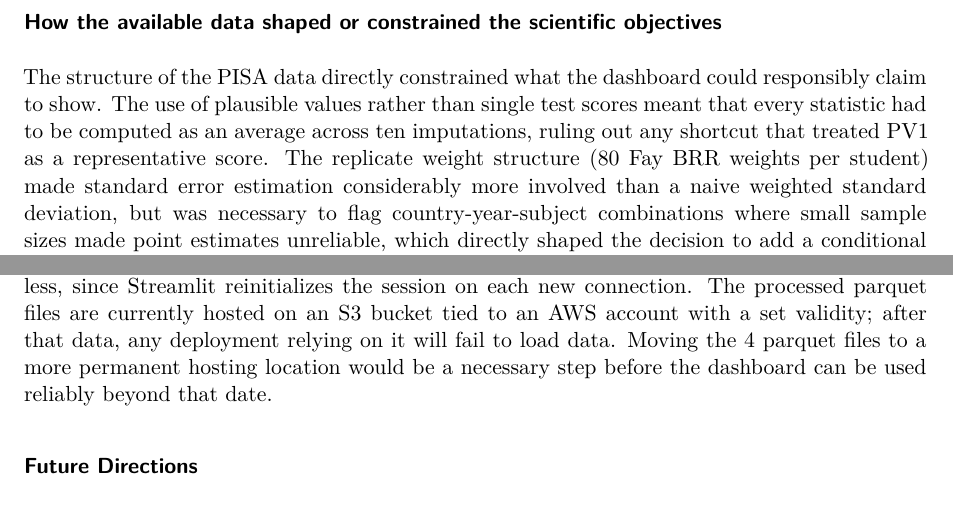
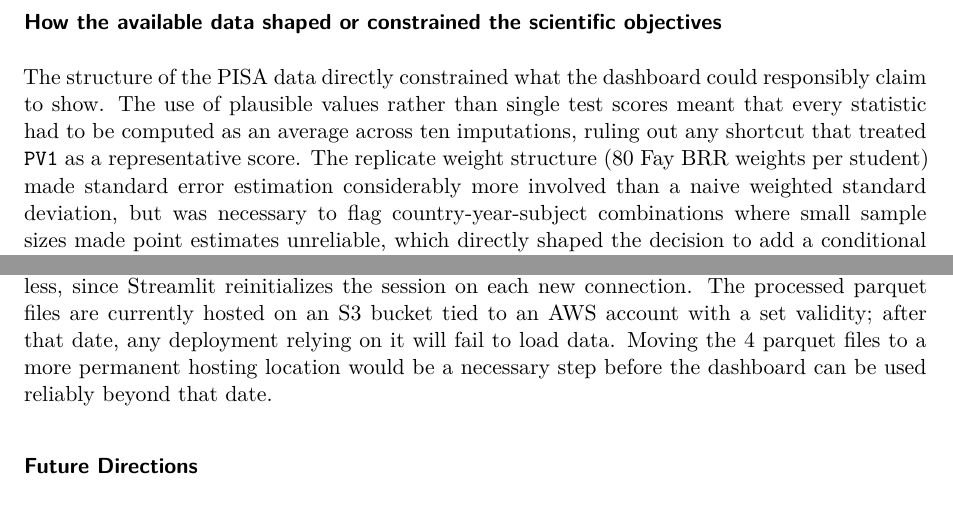
Before and after one commit to apoorva43/ETS_Smart_Dashboard, a Quarto document (reports/final/final_report.qmd): two parts of pages 4 and 7 of 8, joined at a grey line, cut so that both start at the same text. Rendered offline with R 4.5, knitr and Pandoc in place of Quarto, then LaTeX, with nearby package versions; some code elsewhere in the file could not run offline.

Commit message:
minor fixes in the quarto doc

```diff
--- a/reports/final/final_report.qmd
+++ b/reports/final/final_report.qmd
@@ -74,7 +74,7 @@ Missingness was assessed across the core contextual variables used in the dashbo
 
 ### How the available data shaped or constrained the scientific objectives
 
-The structure of the PISA data directly constrained what the dashboard could responsibly claim to show. The use of plausible values rather than single test scores meant that every statistic had to be computed as an average across ten imputations, ruling out any shortcut that treated PV1 as a representative score. The replicate weight structure (80 Fay BRR weights per student) made standard error estimation considerably more involved than a naive weighted standard deviation, but was necessary to flag country-year-subject combinations where small sample sizes made point estimates unreliable, which directly shaped the decision to add a conditional standard error card to the dashboard's summary statistics. Finally, because PISA microdata cannot support causal claims, the project's scope was deliberately limited to descriptive and comparative reporting (surfacing the full distribution of outcomes and how equity-relevant gaps move over time) rather than attempting to model or explain why those gaps exist, which would have required a different kind of data than PISA's cross-sectional design provides.
+The structure of the PISA data directly constrained what the dashboard could responsibly claim to show. The use of plausible values rather than single test scores meant that every statistic had to be computed as an average across ten imputations, ruling out any shortcut that treated `PV1` as a representative score. The replicate weight structure (80 Fay BRR weights per student) made standard error estimation considerably more involved than a naive weighted standard deviation, but was necessary to flag country-year-subject combinations where small sample sizes made point estimates unreliable, which directly shaped the decision to add a conditional standard error card to the dashboard's summary statistics. Finally, because PISA microdata cannot support causal claims, the project's scope was deliberately limited to descriptive and comparative reporting (surfacing the full distribution of outcomes and how equity-relevant gaps move over time) rather than attempting to model or explain why those gaps exist, which would have required a different kind of data than PISA's cross-sectional design provides.
 
 ## Data Science Methods
 
@@ -159,7 +159,7 @@ The two-level callout system (blue for key findings, green for policy implicatio
 
 The dashboard currently covers 81 countries across the 2015, 2018, and 2022 PISA cycles and three subjects. Data is stored as Parquet files on S3 and queried with DuckDB, so only the columns and rows needed for a given chart are loaded into memory. A small pre-aggregated summary file is used to populate the sidebar without touching the full dataset.
 
-There are some limitations worth noting. The app is deployed on Posit Cloud, which imposes memory constraints that the pipeline's pre-aggregation steps were specifically designed to work around, with DuckDB handling all filtered queries at runtime. Cold starts remain slow regardless, since Streamlit reinitializes the session on each new connection. The processed parquet files are currently hosted on an S3 bucket tied to an AWS account with a set validity; after that data, any deployment relying on it will fail to load data. Moving the 4 parquet files to a more permanent hosting location would be a necessary step before the dashboard can be used reliably beyond that date.
+There are some limitations worth noting. The app is deployed on Posit Cloud, which imposes memory constraints that the pipeline's pre-aggregation steps were specifically designed to work around, with DuckDB handling all filtered queries at runtime. Cold starts remain slow regardless, since Streamlit reinitializes the session on each new connection. The processed parquet files are currently hosted on an S3 bucket tied to an AWS account with a set validity; after that date, any deployment relying on it will fail to load data. Moving the 4 parquet files to a more permanent hosting location would be a necessary step before the dashboard can be used reliably beyond that date.
 
 ### Future Directions
 
```
Also changed, not shown: reports/final/final_report.qmd (4 more changed lines).
